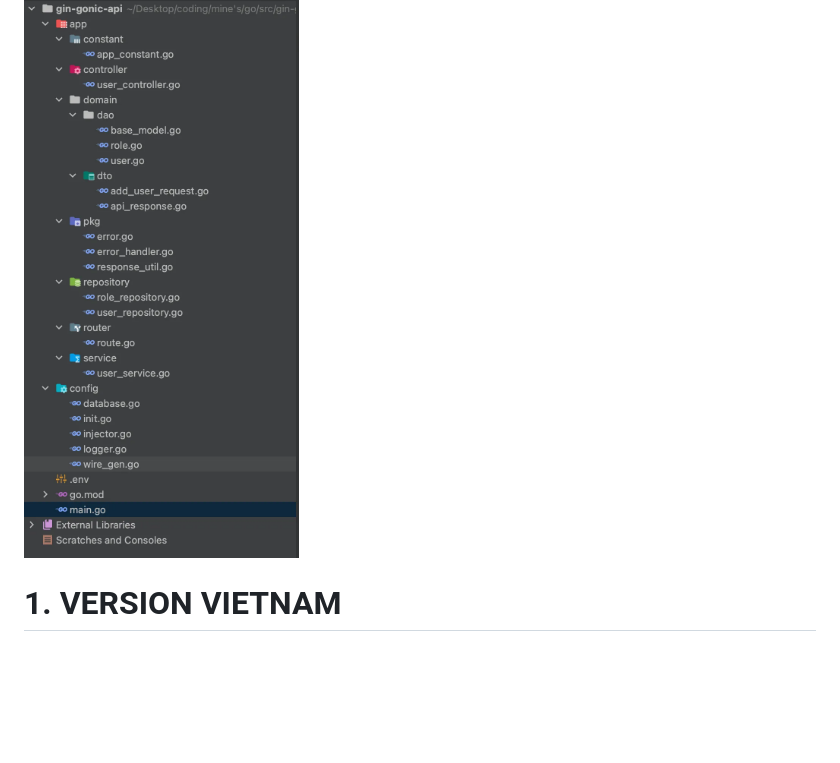
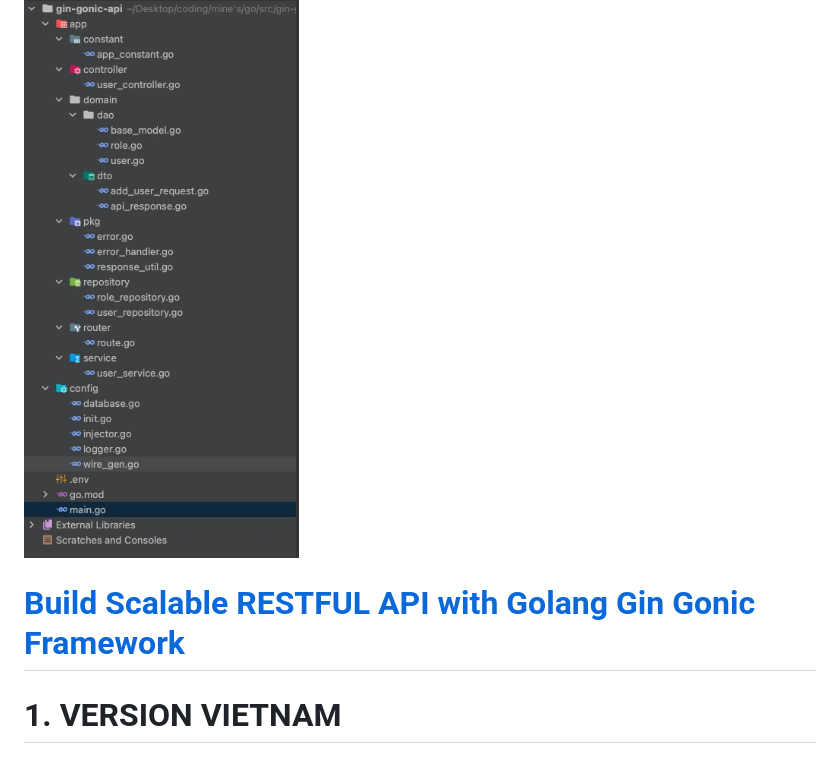
Before and after one commit to fdhhhdjd/Banking_Platform_Golang, a Markdown page: STRUCTURE.md, the part around one of its changes. Rendered like a GitHub page; blank space fills up the shorter version.

Commit message:
feat: setup structure 30%

```diff
--- a/STRUCTURE.md
+++ b/STRUCTURE.md
@@ -2,5 +2,7 @@
 
 ![Structure GO and framework GIN](assets/structure-go-gin.png)
+
+# [Build Scalable RESTFUL API with Golang Gin Gonic Framework](https://medium.com/@wahyubagus1910/build-scalable-restful-api-with-golang-gin-gonic-framework-43793c730d10)
 
 # 1. VERSION VIETNAM
 
```
Also changed, not shown: other parts of STRUCTURE.md (+1 -1 lines).
